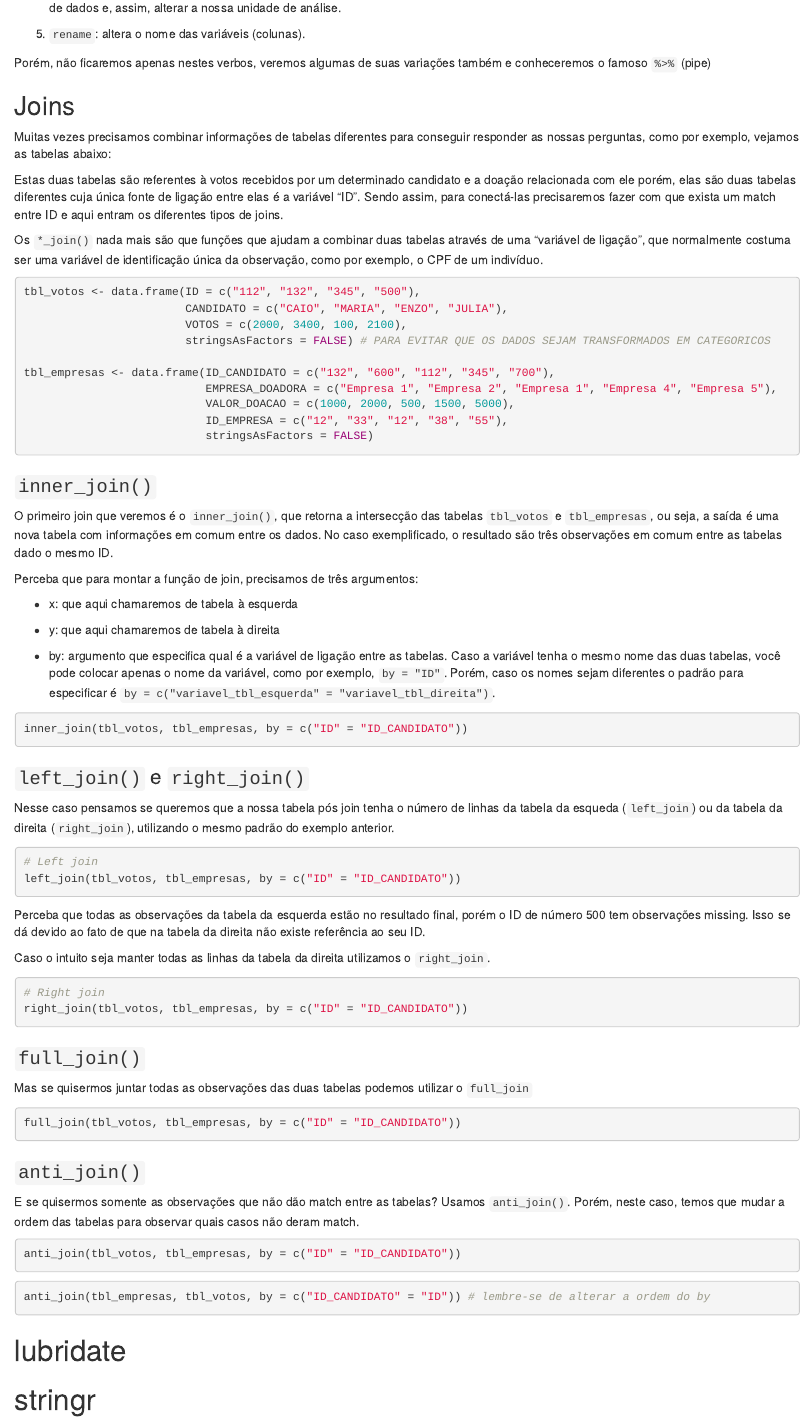
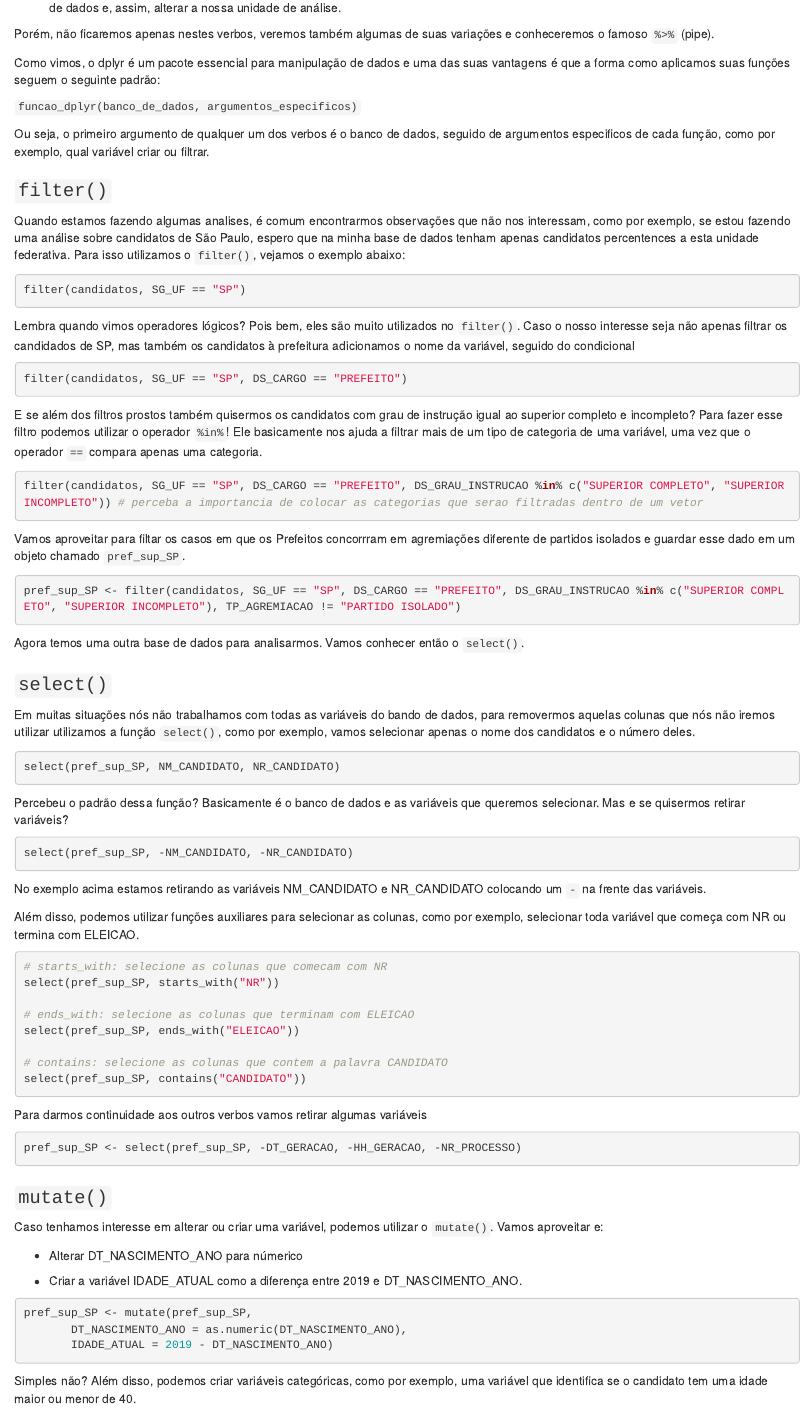
Before and after one commit to p4hUSP/curso_neci_2019, an R Markdown document (curso_parte_3.Rmd): the page in a window 1100 px wide, from 2640 px down before the commit and from 2710 px down after it, so that both start at the same text. Rendered offline with R 4.5, knitr and Pandoc, with nearby package versions.

Commit message:
acabando p3

````diff
--- a/curso_parte_3.Rmd
+++ b/curso_parte_3.Rmd
@@ -134,3 +133,2 @@ Os principais verbos do dplyr são:
 5. `rename`: altera o nome das variáveis (colunas).
 
-Porém, não ficaremos apenas nestes verbos, veremos algumas de suas variações também e conheceremos o famoso `%>%` (pipe)
@@ -136,0 +137,88 @@ Porém, não ficaremos apenas nestes verbos, veremos algumas de suas variações
+Porém, não ficaremos apenas nestes verbos, veremos também algumas de suas variações e conheceremos o famoso `%>%` (pipe).
+
+Como vimos, o dplyr é um pacote essencial para manipulação de dados e uma das suas vantagens é que a forma como aplicamos suas funções seguem o seguinte padrão:
+
+`funcao_dplyr(banco_de_dados, argumentos_especificos)`
+
+Ou seja, o primeiro argumento de qualquer um dos verbos é o banco de dados, seguido de argumentos especificos de cada função, como por exemplo, qual variável criar ou filtrar.
+
+### `filter()`
+
+Quando estamos fazendo algumas analises, é comum encontrarmos observações que não nos interessam, como por exemplo, se estou fazendo uma análise sobre candidatos de São Paulo, espero que na minha base de dados tenham apenas candidatos percentences a esta unidade federativa. Para isso utilizamos o `filter()`, vejamos o exemplo abaixo:
+
+```{r}
+filter(candidatos, SG_UF == "SP")
+```
+
+Lembra quando vimos operadores lógicos? Pois bem, eles são muito utilizados no `filter()`. Caso o nosso interesse seja não apenas filtrar os candidados de SP, mas também os candidatos à prefeitura adicionamos o nome da variável, seguido do condicional
+
+```{r}
+filter(candidatos, SG_UF == "SP", DS_CARGO == "PREFEITO")
+```
+
+E se além dos filtros prostos também quisermos os candidatos com grau de instrução igual ao superior completo e incompleto? Para fazer esse filtro podemos utilizar o operador `%in%`! Ele basicamente nos ajuda a filtrar mais de um tipo de categoria de uma variável, uma vez que o operador `==` compara apenas uma categoria.
+
+```{r}
+filter(candidatos, SG_UF == "SP", DS_CARGO == "PREFEITO", DS_GRAU_INSTRUCAO %in% c("SUPERIOR COMPLETO", "SUPERIOR INCOMPLETO")) # perceba a importancia de colocar as categorias que serao filtradas dentro de um vetor
+```
+
+Vamos aproveitar para filtar os casos em que os Prefeitos concorrram em agremiações diferente de partidos isolados e guardar esse dado em um objeto chamado `pref_sup_SP`.
+
+```{r}
+pref_sup_SP <- filter(candidatos, SG_UF == "SP", DS_CARGO == "PREFEITO", DS_GRAU_INSTRUCAO %in% c("SUPERIOR COMPLETO", "SUPERIOR INCOMPLETO"), TP_AGREMIACAO != "PARTIDO ISOLADO")
+```
+
+Agora temos uma outra base de dados para analisarmos. Vamos conhecer então o `select()`.
+
+### `select()`
+
+Em muitas situações nós não trabalhamos com todas as variáveis do bando de dados, para removermos aquelas colunas que nós não iremos utilizar utilizamos a função `select()`, como por exemplo, vamos selecionar apenas o nome dos candidatos e o número deles.
+
+```{r}
+select(pref_sup_SP, NM_CANDIDATO, NR_CANDIDATO)
+```
+
+Percebeu o padrão dessa função? Basicamente é o banco de dados e as variáveis que queremos selecionar. Mas e se quisermos retirar variáveis?
+
+```{r}
+select(pref_sup_SP, -NM_CANDIDATO, -NR_CANDIDATO)
+```
+
+No exemplo acima estamos retirando as variáveis NM_CANDIDATO e NR_CANDIDATO colocando um `-` na frente das variáveis.
+
+Além disso, podemos utilizar funções auxiliares para selecionar as colunas, como por exemplo, selecionar toda variável que começa com NR ou termina com ELEICAO.
+
+```{r}
+# starts_with: selecione as colunas que comecam com NR
+select(pref_sup_SP, starts_with("NR"))
+
+# ends_with: selecione as colunas que terminam com ELEICAO
+select(pref_sup_SP, ends_with("ELEICAO"))
+
+# contains: selecione as colunas que contem a palavra CANDIDATO
+select(pref_sup_SP, contains("CANDIDATO"))
+```
+
+Para darmos continuidade aos outros verbos vamos retirar algumas variáveis
+
+```{r}
+pref_sup_SP <- select(pref_sup_SP, -DT_GERACAO, -HH_GERACAO, -NR_PROCESSO)
+```
+
+### `mutate()`
+
+Caso tenhamos interesse em alterar ou criar uma variável, podemos utilizar o `mutate()`. Vamos aproveitar e:
+
+- Alterar DT_NASCIMENTO_ANO para númerico
+
+- Criar a variável IDADE_ATUAL como a diferença entre 2019 e DT_NASCIMENTO_ANO.
+
+```{r}
+pref_sup_SP <- mutate(pref_sup_SP,
+       DT_NASCIMENTO_ANO = as.numeric(DT_NASCIMENTO_ANO),
+       IDADE_ATUAL = 2019 - DT_NASCIMENTO_ANO)
+```
+
+Simples não? Além disso, podemos criar variáveis categóricas, como por exemplo, uma variável que identifica se o candidato tem uma idade maior ou menor de 40.
+
+```{r}
````
Also changed, not shown: imgs/join.png (added), curso_parte_3.Rmd (51 more changed lines).
